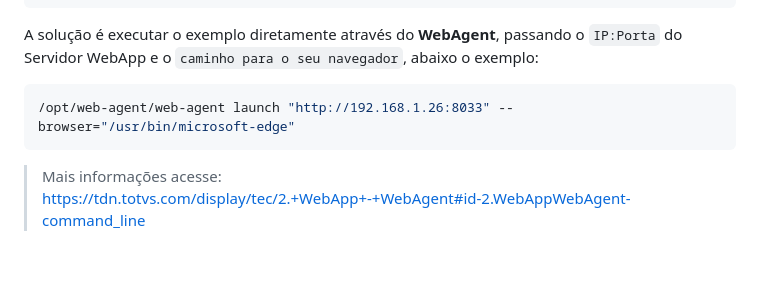
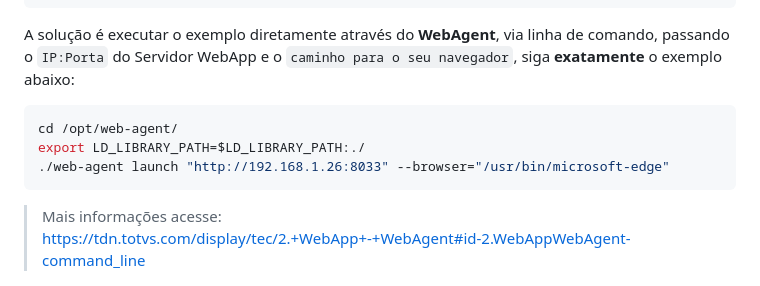
Before and after one commit to totvs/luacall, a Markdown page: README.md, the part around the change. Drawn GitHub-style; blank space fills up the shorter version.

Commit message:
Ajuste no README para execucao via WebAgent

````diff
--- a/README.md
+++ b/README.md
@@ -206,10 +206,12 @@ Como explicado inicialmente, a localização das bibliotecas é obtida através
 	no file './socket/init.lua'
 ```
 
-A solução é executar o exemplo diretamente através do **WebAgent**, passando o `IP:Porta` do Servidor WebApp e o `caminho para o seu navegador`, abaixo o exemplo:
+A solução é executar o exemplo diretamente através do **WebAgent**, via linha de comando, passando o `IP:Porta` do Servidor WebApp e o `caminho para o seu navegador`, siga **exatamente** o exemplo abaixo:
 
 ```sh
-/opt/web-agent/web-agent launch "http://192.168.1.26:8033" --browser="/usr/bin/microsoft-edge"
+cd /opt/web-agent/
+export LD_LIBRARY_PATH=$LD_LIBRARY_PATH:./
+./web-agent launch "http://192.168.1.26:8033" --browser="/usr/bin/microsoft-edge"
 ```
 > Mais informações acesse:<br>
 https://tdn.totvs.com/display/tec/2.+WebApp+-+WebAgent#id-2.WebAppWebAgent-command_line
````
